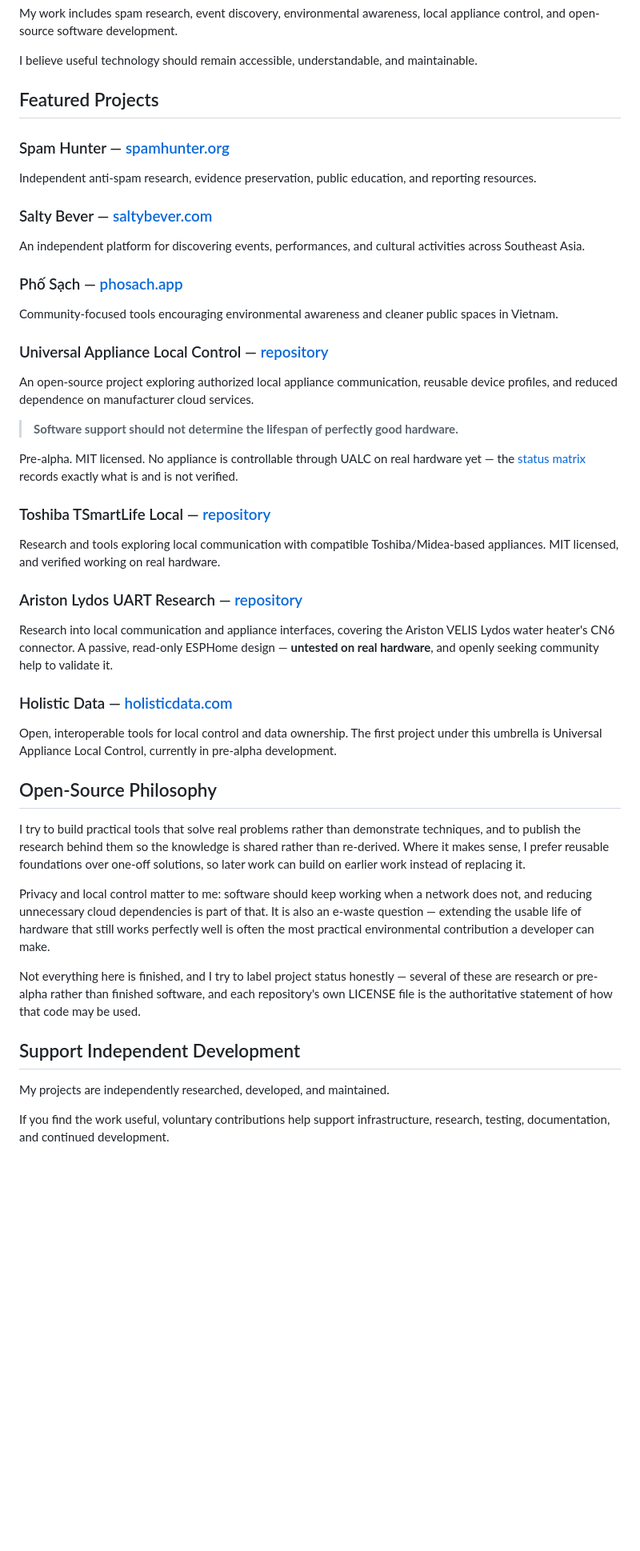
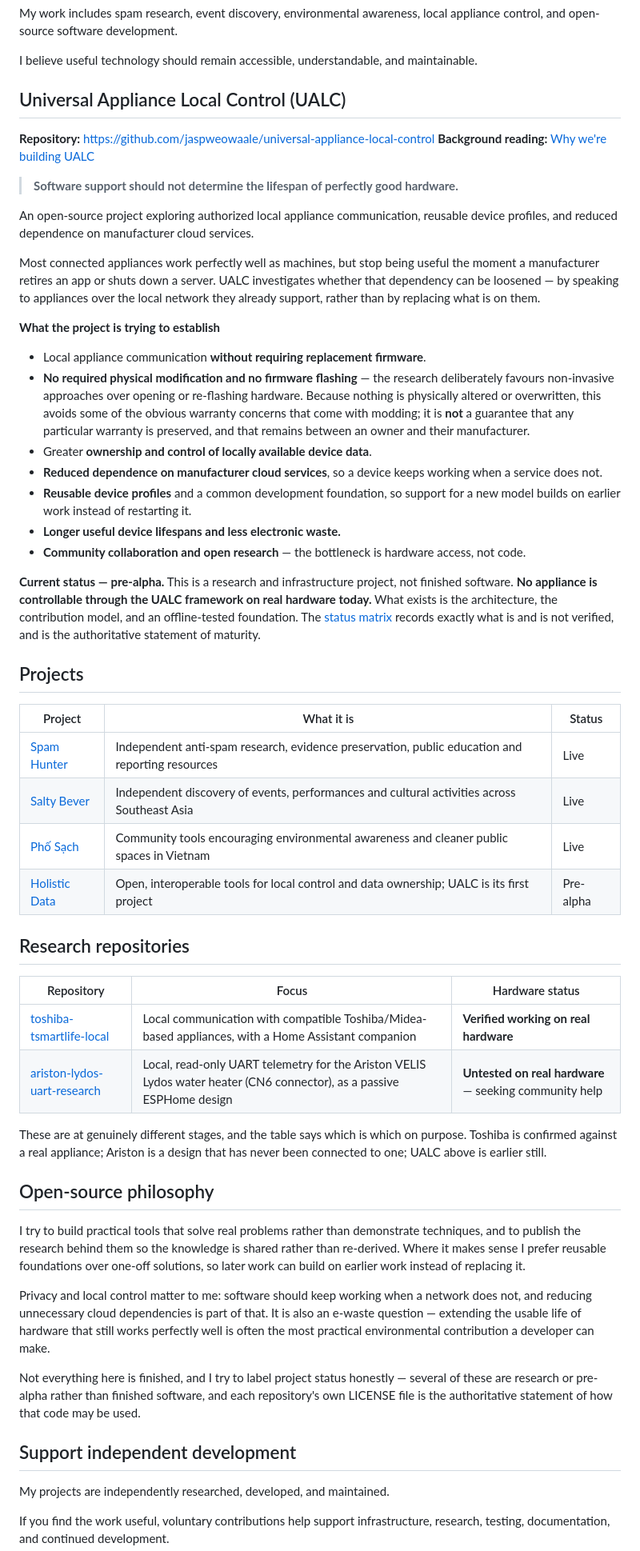
Before and after one commit to jaspweowaale/jaspweowaale, a Markdown page: README.md, the part around one of its changes. Shown at 80% size. Drawn GitHub-style; blank space fills up the shorter version.

Commit message:
docs: add JW frog branding and restructure profile
- Centered approved JW frog logo (locally hosted, assets/jw-frog-logo.png)
- Feature UALC first, with its principles, LinkedIn background article and
  the existing status-matrix reference
- Compact project directory; research repos separated so Toshiba's
  hardware-verified state is not confused with UALC pre-alpha or Ariston untested
- Preserve all existing accuracy statements and the Ko-fi support wording

No external images, badges, analytics or tracking. GitHub Sponsors still omitted.

```diff
--- a/README.md
+++ b/README.md
@@ -11,55 +16,68 @@ control, and open-source software development.
 
 I believe useful technology should remain accessible, understandable, and maintainable.
 
-## Featured Projects
+## Universal Appliance Local Control (UALC)
 
-### Spam Hunter — [spamhunter.org](https://spamhunter.org)
+**Repository:** https://github.com/jaspweowaale/universal-appliance-local-control
+**Background reading:** [Why we're building UALC](https://www.linkedin.com/pulse/why-were-building-universal-appliance-local-control-ualc-jasper-waale-0yhcc)
 
-Independent anti-spam research, evidence preservation, public education, and reporting
-resources.
-
-### Salty Bever — [saltybever.com](https://saltybever.com)
-
-An independent platform for discovering events, performances, and cultural activities across
-Southeast Asia.
-
-### Phố Sạch — [phosach.app](https://phosach.app)
-
-Community-focused tools encouraging environmental awareness and cleaner public spaces in
-Vietnam.
-
-### Universal Appliance Local Control — [repository](https://github.com/jaspweowaale/universal-appliance-local-control)
+> **Software support should not determine the lifespan of perfectly good hardware.**
 
 An open-source project exploring authorized local appliance communication, reusable device
 profiles, and reduced dependence on manufacturer cloud services.
 
-> **Software support should not determine the lifespan of perfectly good hardware.**
+Most connected appliances work perfectly well as machines, but stop being useful the moment a
+manufacturer retires an app or shuts down a server. UALC investigates whether that dependency
+can be loosened — by speaking to appliances over the local network they already support,
+rather than by replacing what is on them.
 
-Pre-alpha. MIT licensed. No appliance is controllable through UALC on real hardware yet — the
+**What the project is trying to establish**
+
+- Local appliance communication **without requiring replacement firmware**.
+- **No required physical modification and no firmware flashing** — the research deliberately
+  favours non-invasive approaches over opening or re-flashing hardware. Because nothing is
+  physically altered or overwritten, this avoids some of the obvious warranty concerns that
+  come with modding; it is **not** a guarantee that any particular warranty is preserved, and
+  that remains between an owner and their manufacturer.
+- Greater **ownership and control of locally available device data**.
+- **Reduced dependence on manufacturer cloud services**, so a device keeps working when a
+  service does not.
+- **Reusable device profiles** and a common development foundation, so support for a new model
+  builds on earlier work instead of restarting it.
+- **Longer useful device lifespans and less electronic waste.**
+- **Community collaboration and open research** — the bottleneck is hardware access, not code.
+
+**Current status — pre-alpha.** This is a research and infrastructure project, not finished
+software. **No appliance is controllable through the UALC framework on real hardware today.**
+What exists is the architecture, the contribution model, and an offline-tested foundation. The
 [status matrix](https://github.com/jaspweowaale/universal-appliance-local-control/blob/main/docs/STATUS_MATRIX.md)
-records exactly what is and is not verified.
+records exactly what is and is not verified, and is the authoritative statement of maturity.
 
-### Toshiba TSmartLife Local — [repository](https://github.com/jaspweowaale/toshiba-tsmartlife-local)
+## Projects
 
-Research and tools exploring local communication with compatible Toshiba/Midea-based
-appliances. MIT licensed, and verified working on real hardware.
+| Project | What it is | Status |
+|---|---|---|
+| [Spam Hunter](https://spamhunter.org) | Independent anti-spam research, evidence preservation, public education and reporting resources | Live |
+| [Salty Bever](https://saltybever.com) | Independent discovery of events, performances and cultural activities across Southeast Asia | Live |
+| [Phố Sạch](https://phosach.app) | Community tools encouraging environmental awareness and cleaner public spaces in Vietnam | Live |
+| [Holistic Data](https://holisticdata.com) | Open, interoperable tools for local control and data ownership; UALC is its first project | Pre-alpha |
 
-### Ariston Lydos UART Research — [repository](https://github.com/jaspweowaale/ariston-lydos-uart-research)
+## Research repositories
 
-Research into local communication and appliance interfaces, covering the Ariston VELIS Lydos
-water heater's CN6 connector. A passive, read-only ESPHome design — **untested on real
-hardware**, and openly seeking community help to validate it.
+| Repository | Focus | Hardware status |
+|---|---|---|
+| [toshiba-tsmartlife-local](https://github.com/jaspweowaale/toshiba-tsmartlife-local) | Local communication with compatible Toshiba/Midea-based appliances, with a Home Assistant companion | **Verified working on real hardware** |
+| [ariston-lydos-uart-research](https://github.com/jaspweowaale/ariston-lydos-uart-research) | Local, read-only UART telemetry for the Ariston VELIS Lydos water heater (CN6 connector), as a passive ESPHome design | **Untested on real hardware** — seeking community help |
 
-### Holistic Data — [holisticdata.com](https://holisticdata.com)
+These are at genuinely different stages, and the table says which is which on purpose. Toshiba
+is confirmed against a real appliance; Ariston is a design that has never been connected to
+one; UALC above is earlier still.
 
-Open, interoperable tools for local control and data ownership. The first project under this
-umbrella is Universal Appliance Local Control, currently in pre-alpha development.
-
-## Open-Source Philosophy
+## Open-source philosophy
 
 I try to build practical tools that solve real problems rather than demonstrate techniques, and
 to publish the research behind them so the knowledge is shared rather than re-derived. Where it
-makes sense, I prefer reusable foundations over one-off solutions, so later work can build on
+makes sense I prefer reusable foundations over one-off solutions, so later work can build on
 earlier work instead of replacing it.
 
 Privacy and local control matter to me: software should keep working when a network does not,
@@ -71,7 +89,7 @@ Not everything here is finished, and I try to label project status honestly —
 are research or pre-alpha rather than finished software, and each repository's own LICENSE file
 is the authoritative statement of how that code may be used.
 
-## Support Independent Development
+## Support independent development
 
 My projects are independently researched, developed, and maintained.
 
```
Also changed, not shown: other parts of README.md (+10 -5 lines), assets/jw-frog-logo.png (added).
